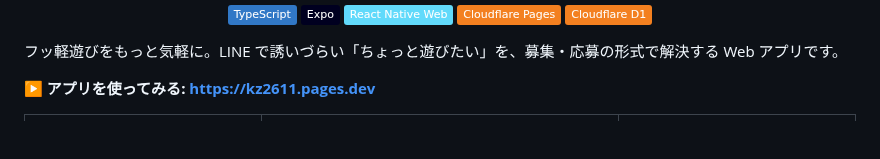
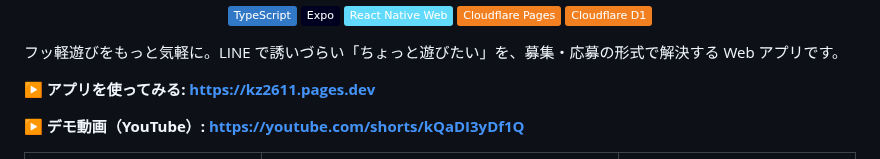
Before and after one commit to jphacks/kz_2611, a Markdown page: README.md, the part around the change. GitHub-like rendering; badges without logos; blank space fills up the shorter version.

Commit message:
docs: README にデモ動画のリンクを追加

```diff
--- a/README.md
+++ b/README.md
@@ -12,6 +12,8 @@
 フッ軽遊びをもっと気軽に。LINE で誘いづらい「ちょっと遊びたい」を、募集・応募の形式で解決する Web アプリです。
 
 **▶ アプリを使ってみる: https://kz2611.pages.dev**
+
+**▶ デモ動画（YouTube）: https://youtube.com/shorts/kQaDI3yDf1Q**
 
 <table>
   <tr>
```
Also changed, not shown: docs/images/board.png (added), docs/images/chat.png (added), docs/images/create.png (added), docs/images/flow.png (added), 1 other file.
